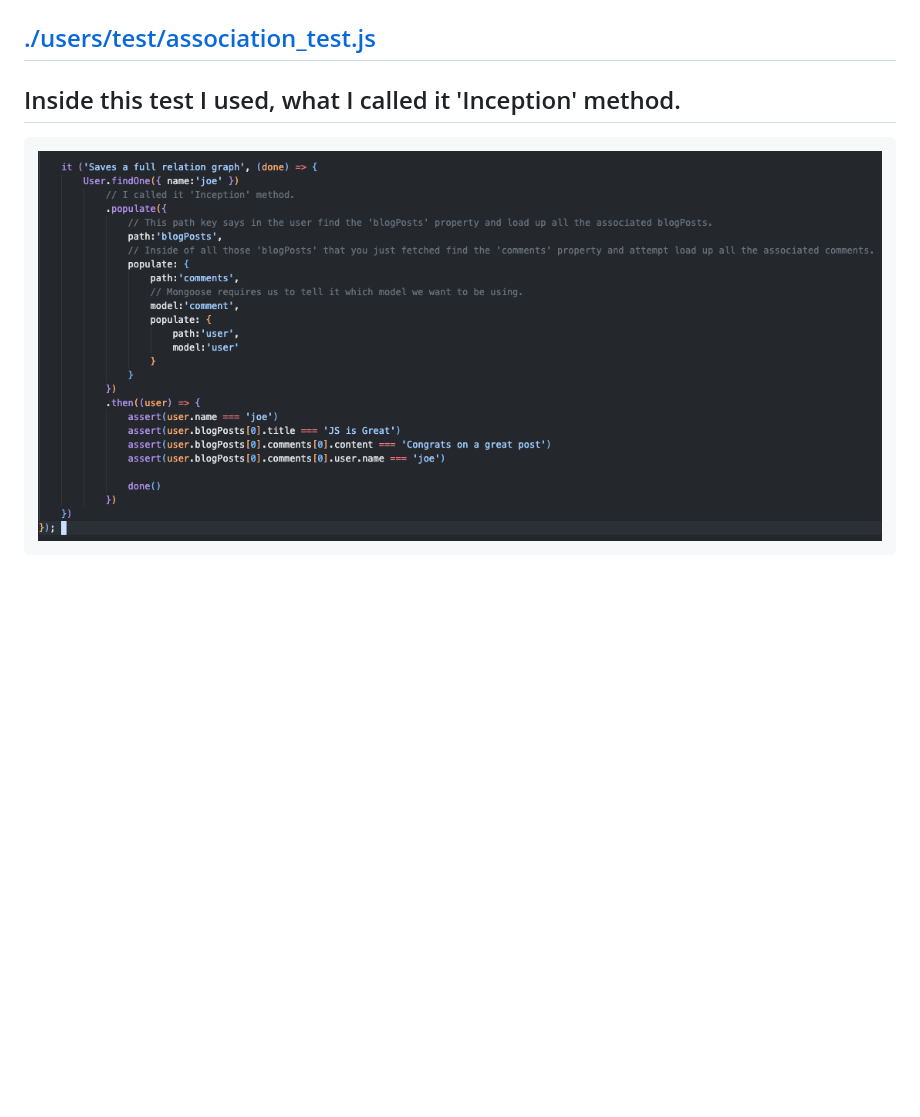
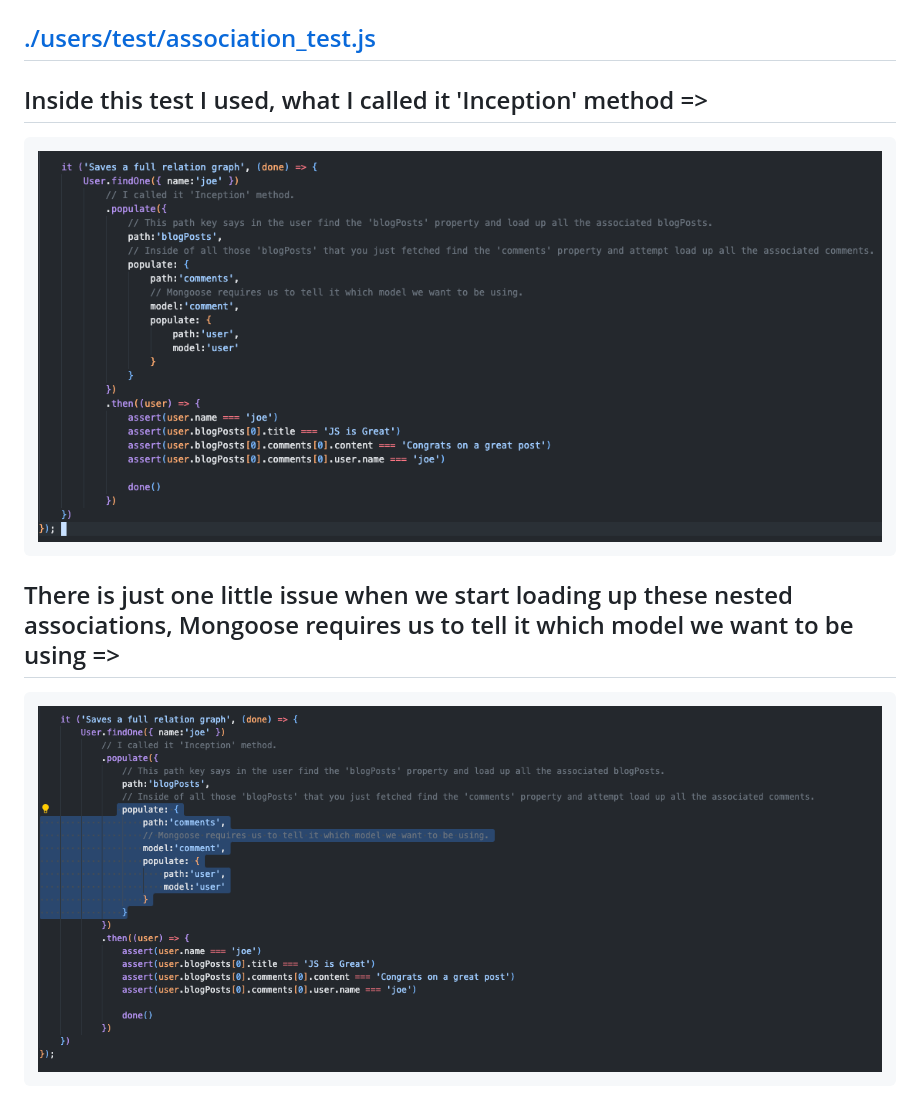
Before and after one commit to Ash310u/MongodbWorkspace, a Markdown page: prod/README.md, the part around the change. Drawn GitHub-style; pictures changed too: prod/inceptionMethod2.png (added); blank space fills up the shorter version.

```diff
--- a/prod/README.md
+++ b/prod/README.md
@@ -2,8 +2,14 @@
 
 ## [./users/test/association_test.js](https://github.com/Ash310u/MongodbWorkspace/blob/main/prod/users/test/association_test.js)
 
-## Inside this test I used, what I called it 'Inception' method.
+## Inside this test I used, what I called it 'Inception' method =>
 
 <pre>
-<img src="./inceptionMethod.png" alt="Nothing much I just called t 'Inception method.'">
+<img src="./inceptionMethod1.png" alt="Nothing much I just called t 'Inception method.'">
 </pre>
+
+## There is just one little issue when we start loading up these nested associations, Mongoose requires us to tell it which model we want to be using =>
+
+<pre>
+<img src="./inceptionMethod2.png" alt="Nothing much I just called t 'Inception method.'">
+</pre>
```
Also changed, not shown: prod/inceptionMethod1.png (renamed from prod/inceptionMethod.png).
